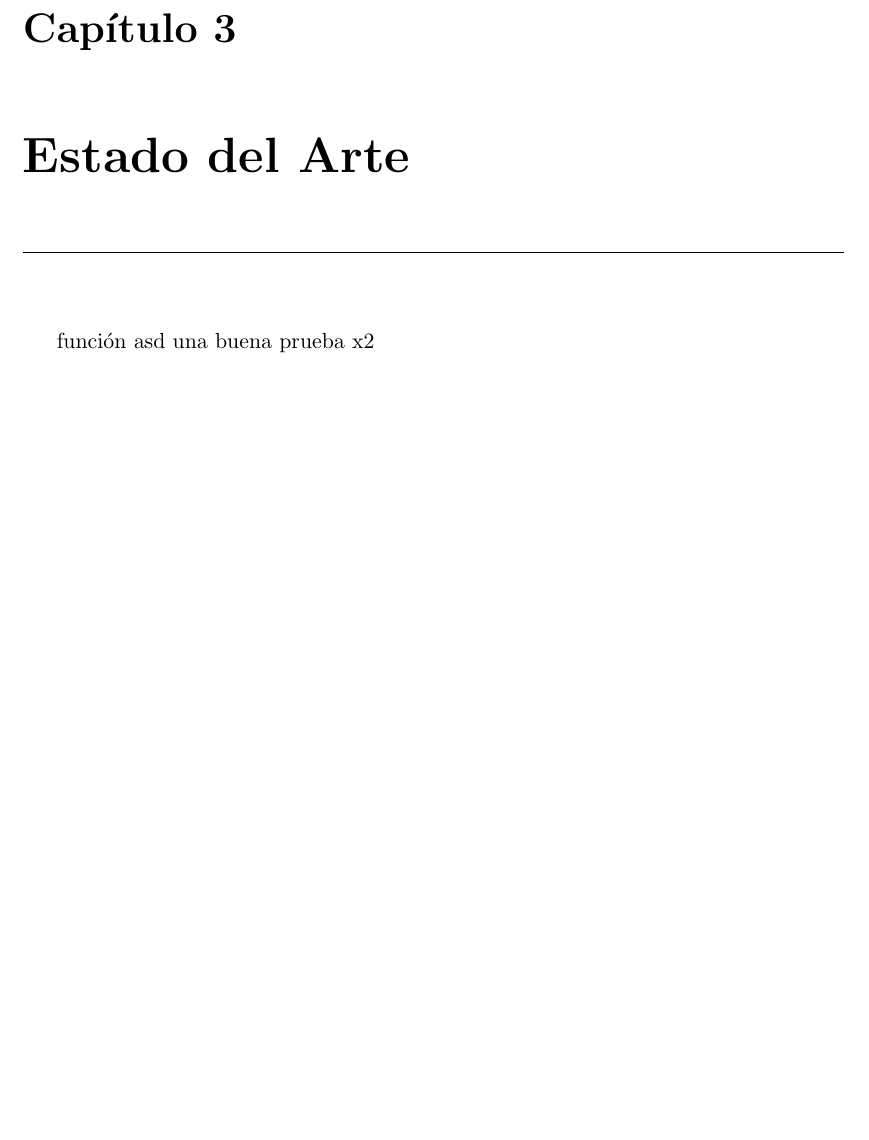
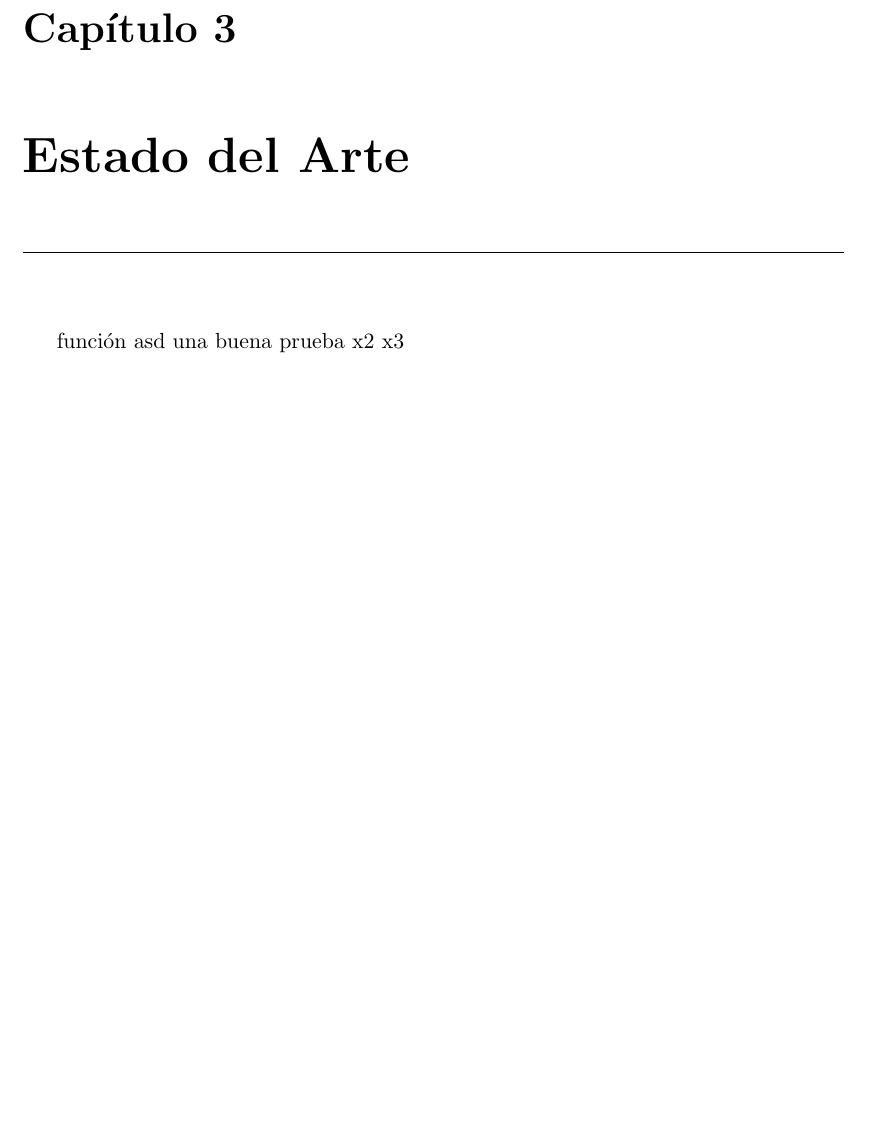
Before and after one commit to ubuangel/Weblatex4, a LaTeX thesis (TesisPlantillaUNSA/main.tex, which reads TesisPlantillaUNSA/Cap3.tex): part of page 9 of 12, cut so that both start at the same text, the shorter picture padded with empty space. Compiled offline with pdfLaTeX.

Commit message:
agregando pequeño cambio3

```diff
--- a/TesisPlantillaUNSA/Cap3.tex
+++ b/TesisPlantillaUNSA/Cap3.tex
@@ -3,4 +3,4 @@
 \hrule \bigskip \vspace*{1cm}
 
 %La revisión bibliográfica o el estado del Arte son trabajos, publicaciones o propuestas similares realizadas por otros autores que tratan de resolver el mismo problema planteado en el trabajo de tesis pero con diferentes herramientas, métodos o experimentos. No es necesario una descripción al detalle de todos los trabajos de investigación similares encontrados, el estado del arte debe ser preciso y conciso en cuanto al modo de resolver cierto problema, las herramientas utilizadas, los resultados obtenidos y ventajas o desventajas identificadas. Toda esta información ayudará a comprender y contextualizar el área de investigación seleccionada.
-función asd una buena prueba x2
+función asd una buena prueba x2 x3
```
